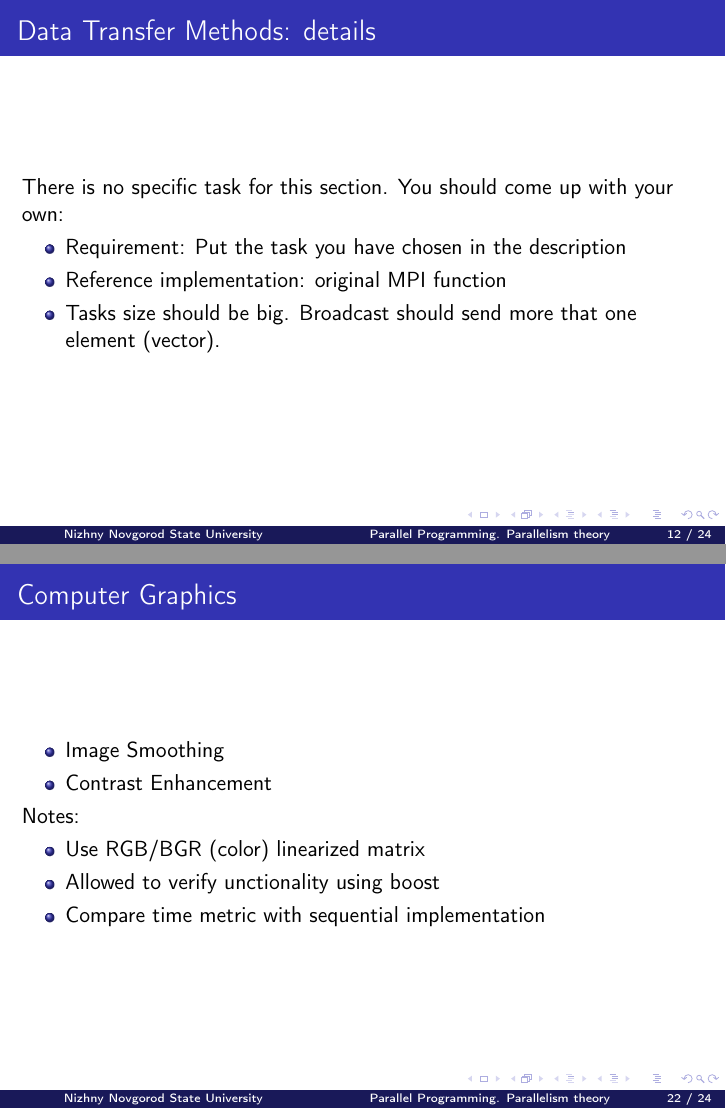
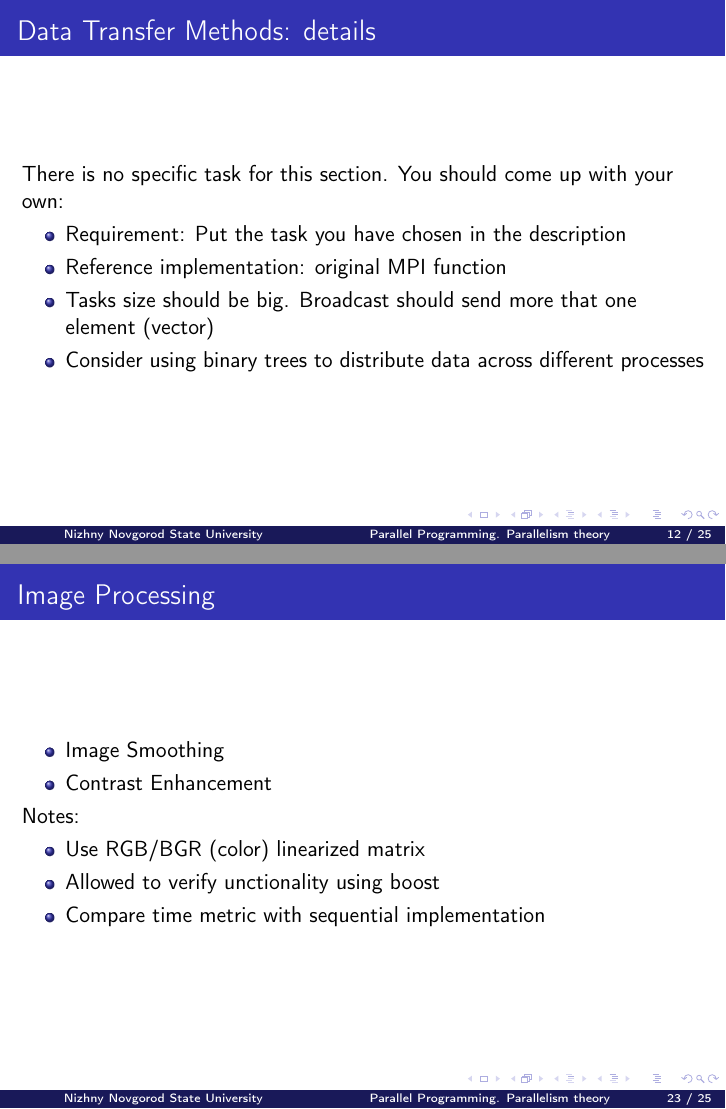
Before and after one commit to learning-process/parallel_programming_slides, LaTeX slides (05-parallelism-practice/05-parallelism-practice.tex): pages 12 and 22 of 24 before the commit and pages 12 and 23 of 25 after it, joined at a grey line. Compiled offline with pdfLaTeX.

Commit message:
Address comments regarding 05-parallelism-practice

```diff
--- a/05-parallelism-practice/05-parallelism-practice.tex
+++ b/05-parallelism-practice/05-parallelism-practice.tex
@@ -189,7 +190,8 @@
   \begin{itemize}
     \item Requirement: Put the task you have chosen in the description
     \item Reference implementation: original MPI function
-    \item Tasks size should be big. Broadcast should send more that one element (vector).
+    \item Tasks size should be big. Broadcast should send more that one element (vector)
+    \item Consider using binary trees to distribute data across different processes
   \end{itemize}
 \end{frame}
 
@@ -291,9 +299,9 @@
   \end{itemize}
 \end{frame}
 
-\section{Computer Graphics}
+\section{Image Processing}
 
-\begin{frame}{Computer Graphics}
+\begin{frame}{Image Processing}
   \begin{itemize}
     \item Image Smoothing
     \item Contrast Enhancement
```
Also changed, not shown: 05-parallelism-practice/images/matrix-multiplication.png (added), 05-parallelism-practice/05-parallelism-practice.tex (9 more changed lines), 1 other file.
